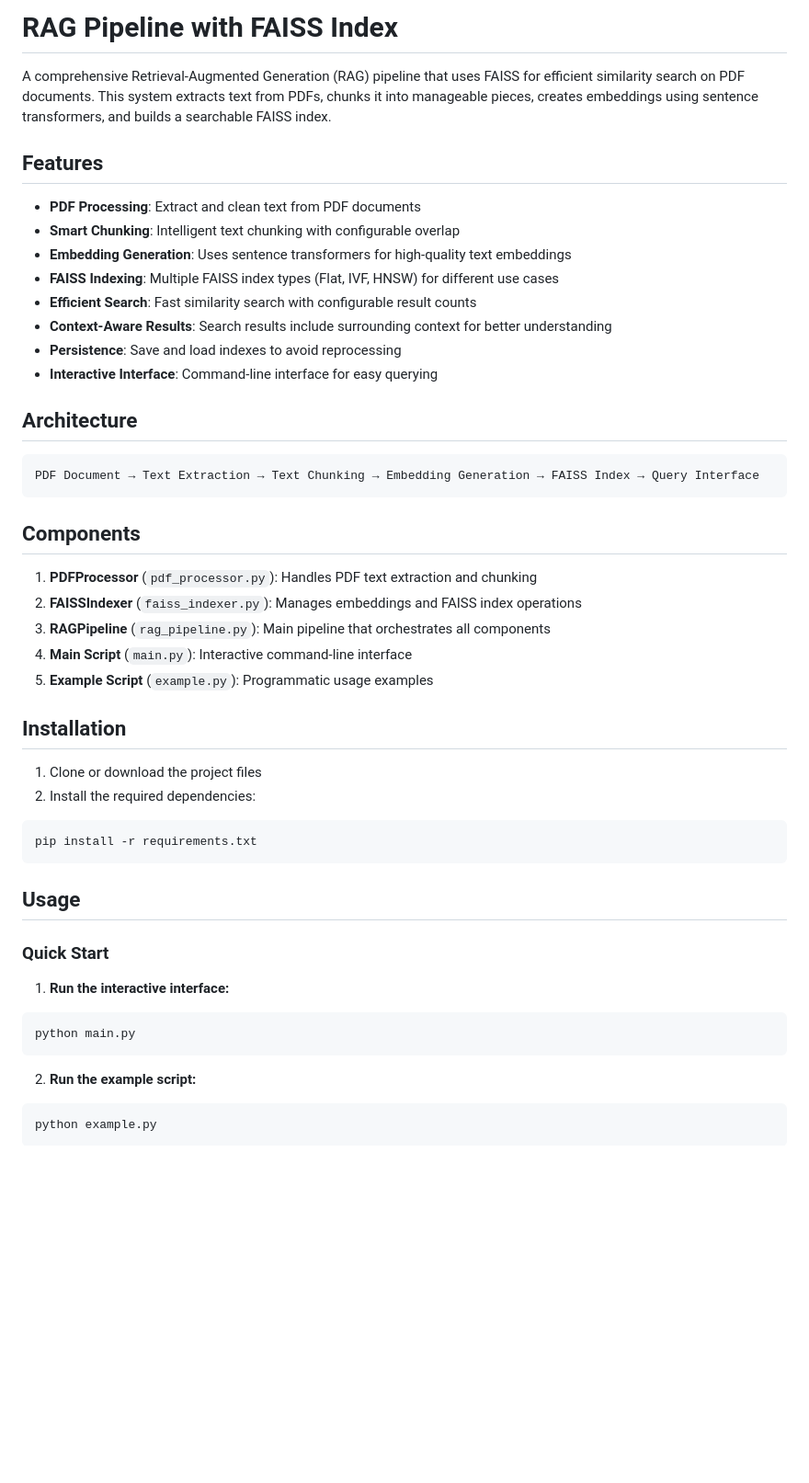
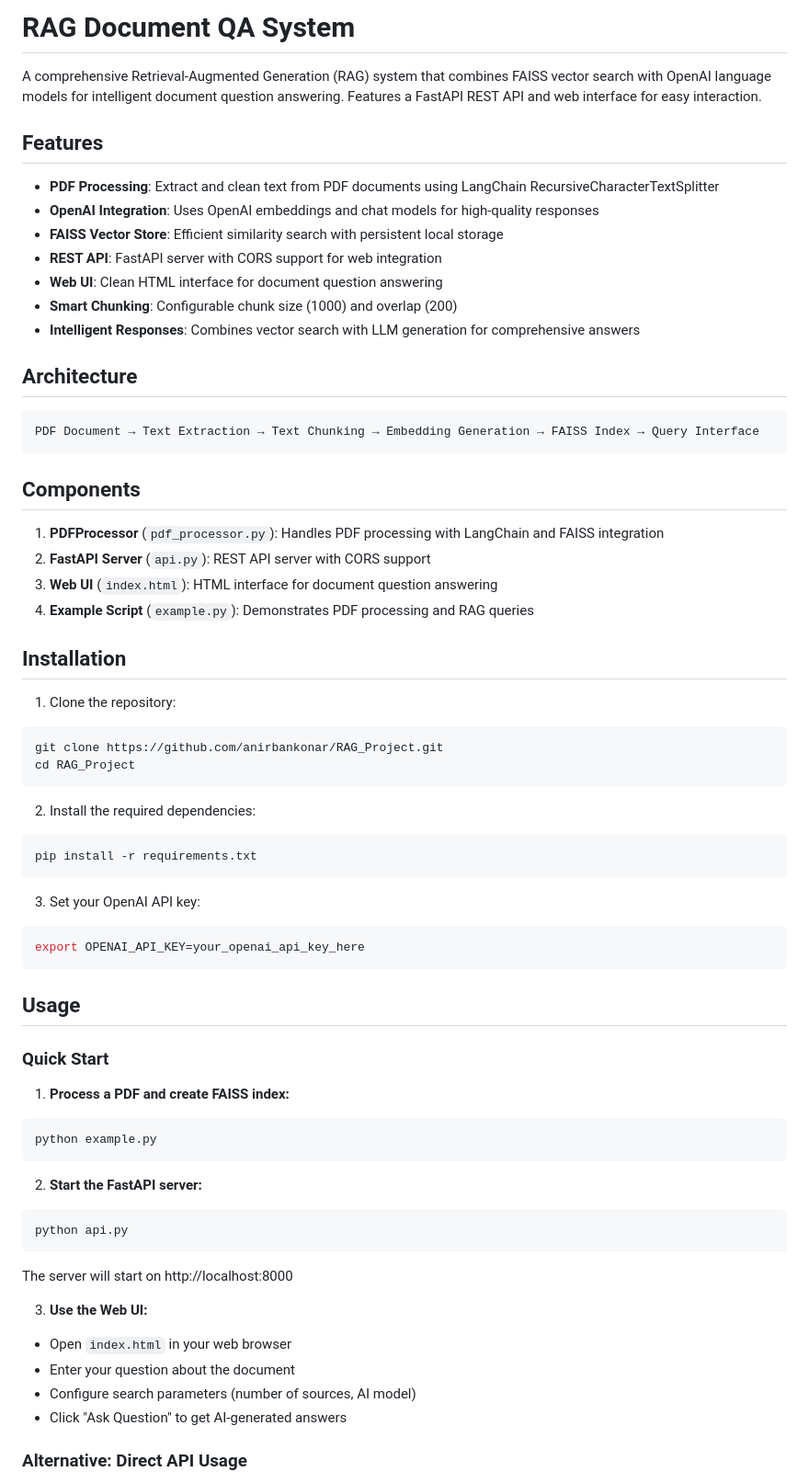
Before and after one commit to anirbankonar/RAG_Project, a Markdown page: README.md, the part around one of its changes. Shown at 92% size. GitHub-like rendering; blank space fills up the shorter version.

Commit message:
Update README with FastAPI server and Web UI instructions
- Added steps to start FastAPI server and use web UI
- Updated features to reflect OpenAI integration
- Added API endpoints documentation
- Included curl examples for direct API usage

🤖 Generated with [Claude Code](https://claude.ai/code)

Co-Authored-By: Claude <noreply@anthropic.com>

````diff
--- a/README.md
+++ b/README.md
@@ -1,17 +1,16 @@
-# RAG Pipeline with FAISS Index
+# RAG Document QA System
 
-A comprehensive Retrieval-Augmented Generation (RAG) pipeline that uses FAISS for efficient similarity search on PDF documents. This system extracts text from PDFs, chunks it into manageable pieces, creates embeddings using sentence transformers, and builds a searchable FAISS index.
+A comprehensive Retrieval-Augmented Generation (RAG) system that combines FAISS vector search with OpenAI language models for intelligent document question answering. Features a FastAPI REST API and web interface for easy interaction.
 
 ## Features
 
-- **PDF Processing**: Extract and clean text from PDF documents
-- **Smart Chunking**: Intelligent text chunking with configurable overlap
-- **Embedding Generation**: Uses sentence transformers for high-quality text embeddings
-- **FAISS Indexing**: Multiple FAISS index types (Flat, IVF, HNSW) for different use cases
-- **Efficient Search**: Fast similarity search with configurable result counts
-- **Context-Aware Results**: Search results include surrounding context for better understanding
-- **Persistence**: Save and load indexes to avoid reprocessing
-- **Interactive Interface**: Command-line interface for easy querying
+- **PDF Processing**: Extract and clean text from PDF documents using LangChain RecursiveCharacterTextSplitter
+- **OpenAI Integration**: Uses OpenAI embeddings and chat models for high-quality responses
+- **FAISS Vector Store**: Efficient similarity search with persistent local storage
+- **REST API**: FastAPI server with CORS support for web integration
+- **Web UI**: Clean HTML interface for document question answering
+- **Smart Chunking**: Configurable chunk size (1000) and overlap (200)
+- **Intelligent Responses**: Combines vector search with LLM generation for comprehensive answers
 
 ## Architecture
 
@@ -21,31 +20,49 @@ PDF Document → Text Extraction → Text Chunking → Embedding Generation →
 
 ## Components
 
-1. **PDFProcessor** (`pdf_processor.py`): Handles PDF text extraction and chunking
-2. **FAISSIndexer** (`faiss_indexer.py`): Manages embeddings and FAISS index operations
-3. **RAGPipeline** (`rag_pipeline.py`): Main pipeline that orchestrates all components
-4. **Main Script** (`main.py`): Interactive command-line interface
-5. **Example Script** (`example.py`): Programmatic usage examples
+1. **PDFProcessor** (`pdf_processor.py`): Handles PDF processing with LangChain and FAISS integration
+2. **FastAPI Server** (`api.py`): REST API server with CORS support
+3. **Web UI** (`index.html`): HTML interface for document question answering
+4. **Example Script** (`example.py`): Demonstrates PDF processing and RAG queries
 
 ## Installation
 
-1. Clone or download the project files
+1. Clone the repository:
+```bash
+git clone https://github.com/anirbankonar/RAG_Project.git
+cd RAG_Project
+```
+
 2. Install the required dependencies:
-
 ```bash
 pip install -r requirements.txt
+```
+
+3. Set your OpenAI API key:
+```bash
+export OPENAI_API_KEY=your_openai_api_key_here
 ```
 
 ## Usage
 
 ### Quick Start
 
-1. **Run the interactive interface:**
-```bash
-python main.py
-```
-
-2. **Run the example script:**
+1. **Process a PDF and create FAISS index:**
 ```bash
 python example.py
 ```
+
+2. **Start the FastAPI server:**
+```bash
+python api.py
+```
+The server will start on http://localhost:8000
+
+3. **Use the Web UI:**
+- Open `index.html` in your web browser
+- Enter your question about the document
+- Configure search parameters (number of sources, AI model)
+- Click "Ask Question" to get AI-generated answers
+
+### Alternative: Direct API Usage
+
````
Also changed, not shown: other parts of README.md (+13 -0 lines).
